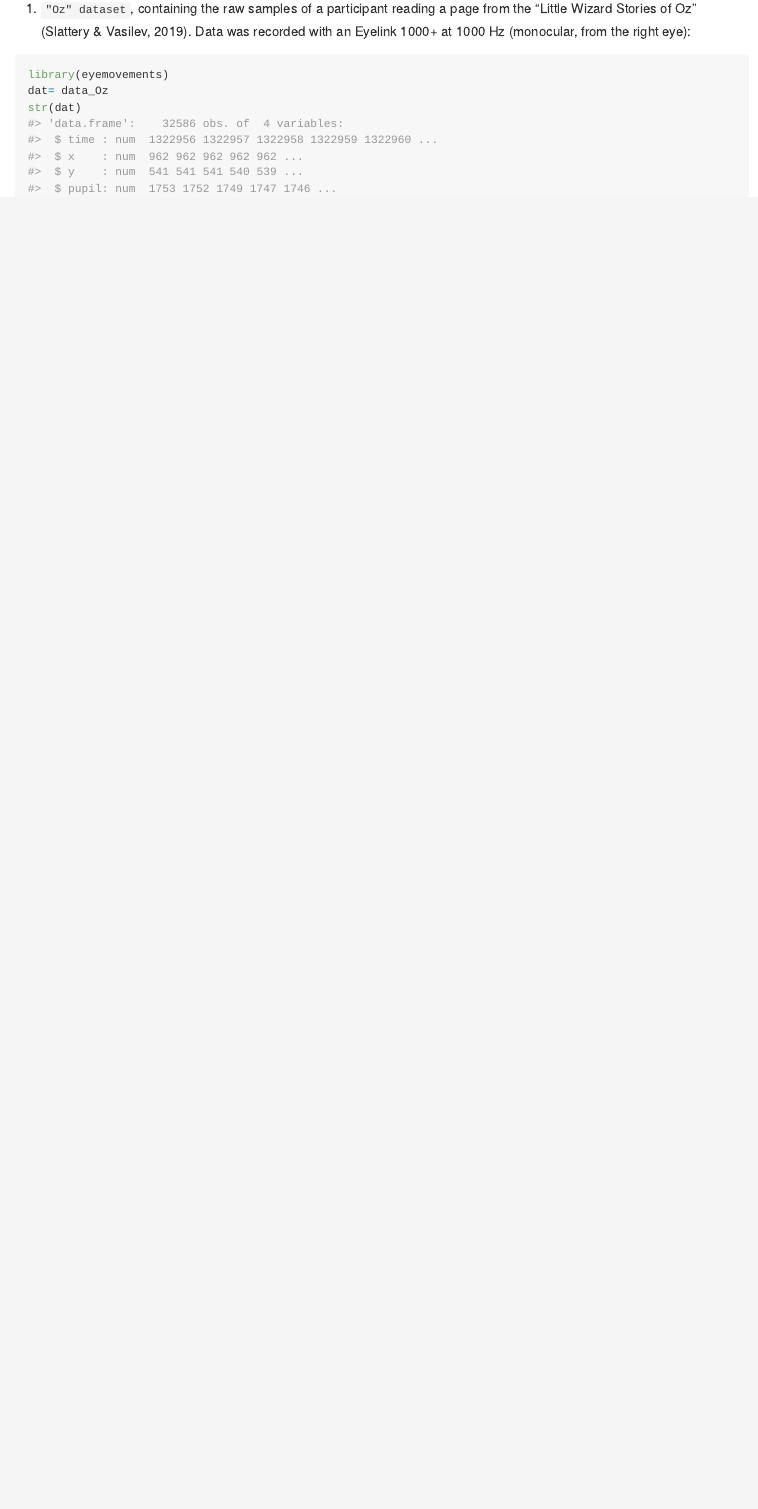
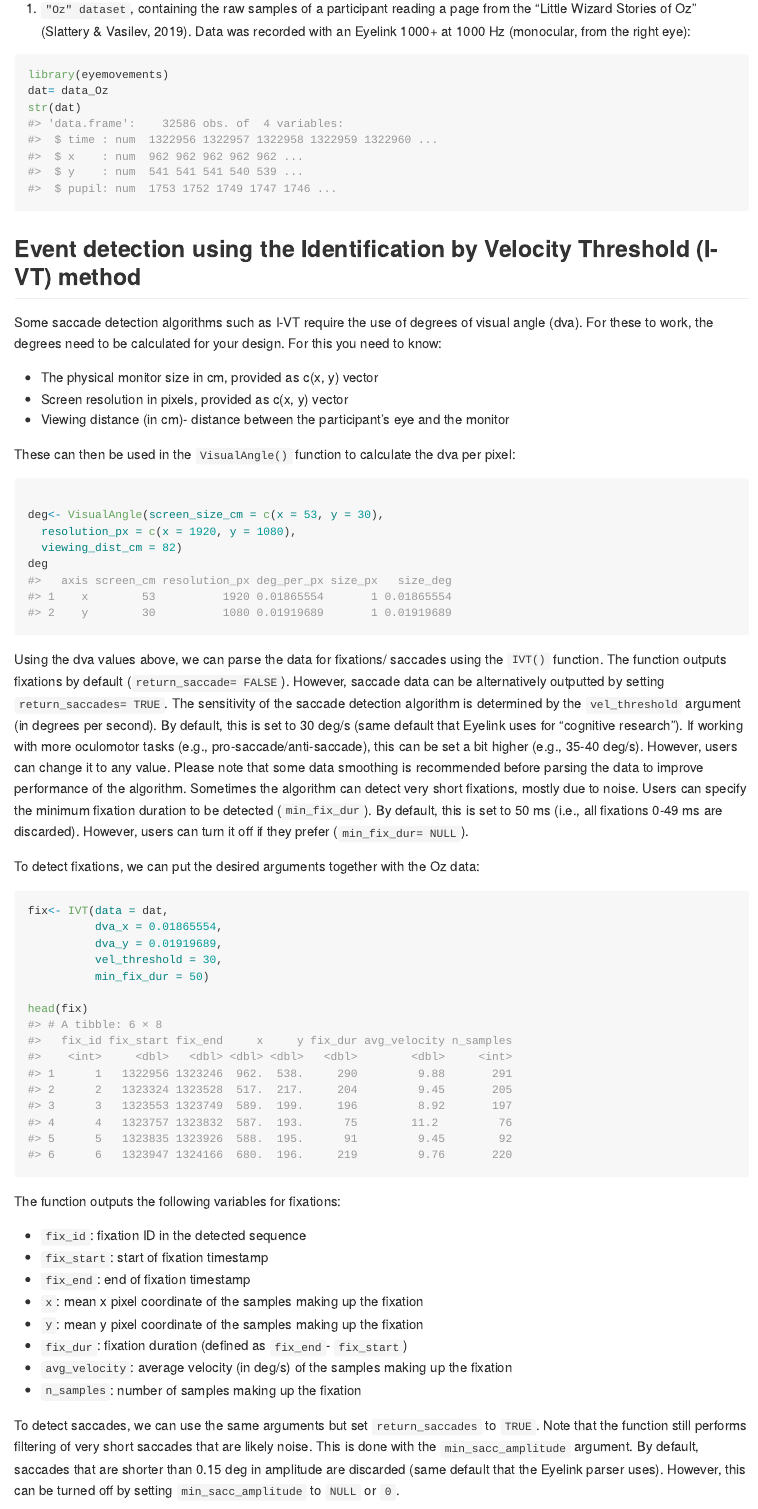
Before and after one commit to martin-vasilev/eyemovements, an R Markdown document (README.Rmd): the page in a window 1100 px wide, from 580 px down. Rendered offline with R 4.5, knitr and Pandoc, with nearby package versions; common packages that the code uses without loading them are loaded.

Commit message:
changes to documentation

````diff
--- a/README.Rmd
+++ b/README.Rmd
@@ -43,8 +45,54 @@ The package has some in-built datasets to use as an example:
 
 1. `"Oz" dataset`, containing the raw samples of a participant reading a page from the "Little Wizard Stories of Oz" (Slattery & Vasilev, 2019). Data was recorded with an Eyelink 1000+ at 1000 Hz (monocular, from the right eye):
 
-```{r example}
+```{r Oz_data}
 library(eyemovements)
 dat= data_Oz
 str(dat)
 ```
+
+
+## Event detection using the Identification by Velocity Threshold (I-VT) method
+
+Some saccade detection algorithms such as I-VT require the use of degrees of visual angle (dva). For these to work, the degrees need to be calculated for your design. For this you need to know:
+
+- The physical monitor size in cm, provided as c(x, y) vector
+- Screen resolution in pixels, provided as c(x, y) vector
+- Viewing distance (in cm)- distance between the participant's eye and the monitor
+
+These can then be used in the `VisualAngle()` function to calculate the dva per pixel:
+
+```{r Visual angle}
+
+deg<- VisualAngle(screen_size_cm = c(x = 53, y = 30),
+  resolution_px = c(x = 1920, y = 1080),
+  viewing_dist_cm = 82)
+deg
+
+```
+
+Using the dva values above, we can parse the data for fixations/ saccades using the `IVT()` function. The function outputs fixations by default (`return_saccade= FALSE`). However, saccade data can be alternatively outputted by setting `return_saccades= TRUE`. The sensitivity of the saccade detection algorithm is determined by the   `vel_threshold` argument (in degrees per second). By default, this is set to 30 deg/s (same default that Eyelink uses for "cognitive research"). If working with more oculomotor tasks (e.g., pro-saccade/anti-saccade), this can be set a bit higher (e.g., 35-40 deg/s). However, users can change it to any value. Please note that some data smoothing is recommended before parsing the data to improve performance of the algorithm. Sometimes the algorithm can detect very short fixations, mostly due to noise. Users can specify the minimum fixation duration to be detected (`min_fix_dur`). By default, this is set to 50 ms (i.e., all fixations 0-49 ms are discarded). However, users can turn it off if they prefer (`min_fix_dur= NULL`).
+
+To detect fixations, we can put the desired arguments together with the Oz data:
+
+```{r IVT_fixations}
+fix<- IVT(data = dat,
+          dva_x = 0.01865554,
+          dva_y = 0.01919689,
+          vel_threshold = 30,
+          min_fix_dur = 50)
+
+head(fix)
+```
+The function outputs the following variables for fixations:
+
+- `fix_id`: fixation ID in the detected sequence
+- `fix_start`: start of fixation timestamp
+- `fix_end`: end of fixation timestamp
+- `x`: mean x pixel coordinate of the samples making up the fixation
+- `y`: mean y pixel coordinate of the samples making up the fixation
+- `fix_dur`: fixation duration (defined as `fix_end`- `fix_start`)
+- `avg_velocity`: average velocity (in deg/s) of the samples making up the fixation
+- `n_samples`: number of samples making up the fixation
+
+To detect saccades, we can use the same arguments but set `return_saccades` to `TRUE`. Note that the function still performs filtering of very short saccades that are likely noise. This is done with the `min_sacc_amplitude` argument. By default, saccades that are shorter than 0.15 deg in amplitude are discarded (same default that the Eyelink parser uses). However, this can be turned off by setting `min_sacc_amplitude` to `NULL` or `0`.
````
Also changed, not shown: R/IVT.R (+3 -1 lines), README.md, README.Rmd (28 more changed lines), 1 other file.
